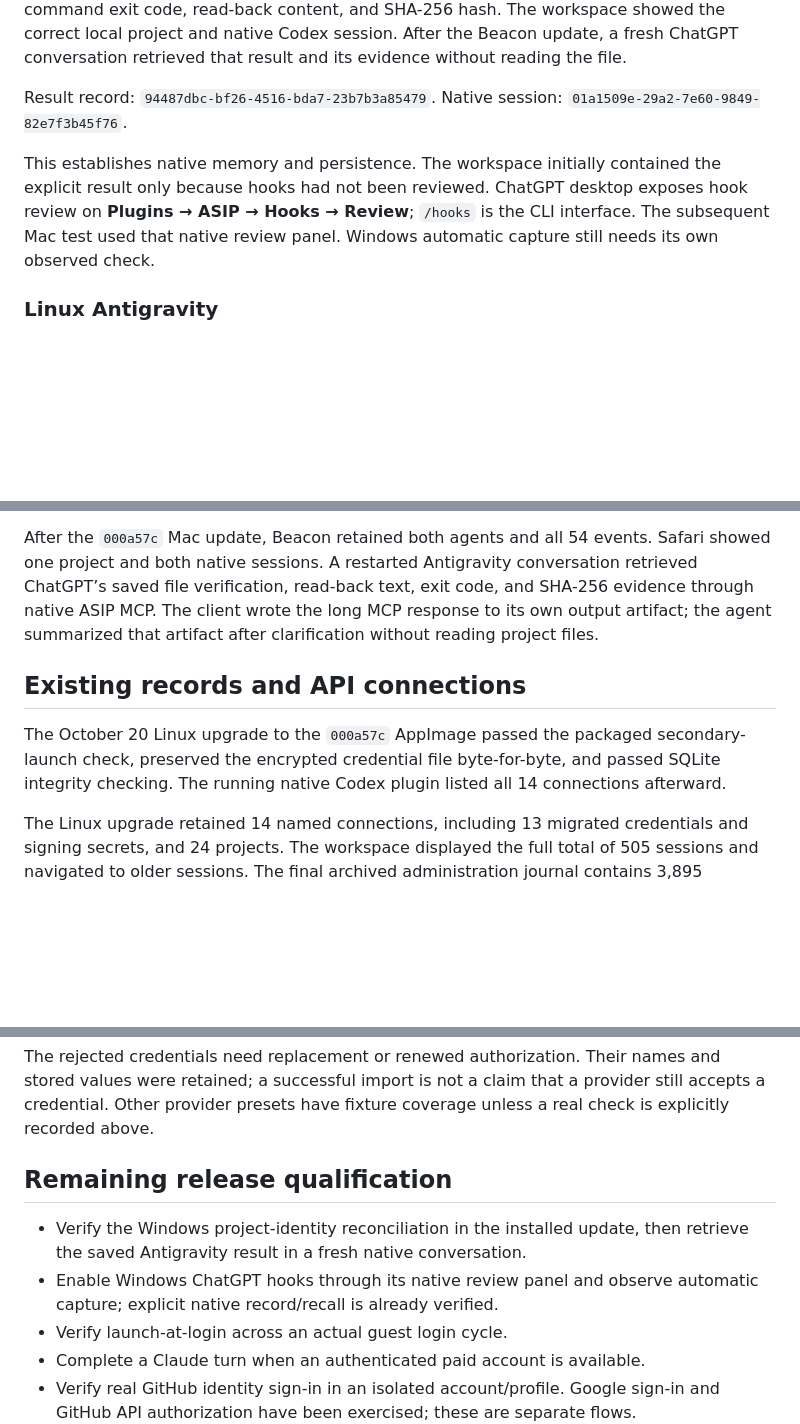
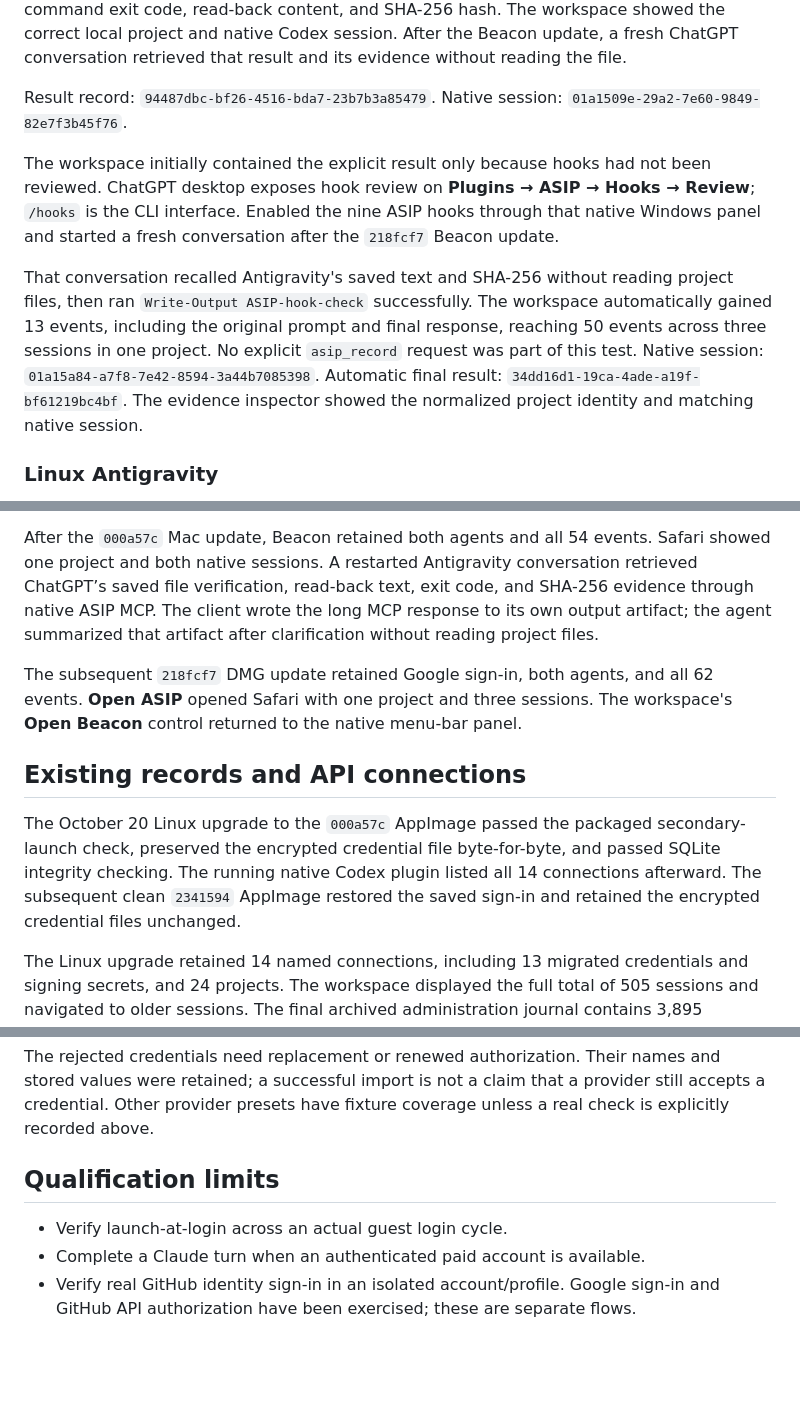
Before and after one commit to M-o-liver/asip-linux, a Markdown page: QUALIFICATION.md, 3 parts joined by grey strips. Rendered like a GitHub page; blank space fills up the shorter version.

```diff
--- a/QUALIFICATION.md
+++ b/QUALIFICATION.md
@@ -41,7 +41,9 @@ Installed ASIP through the native plugin page, connected it in Beacon, and ran `
 
 Result record: `94487dbc-bf26-4516-bda7-23b7b3a85479`. Native session: `01a1509e-29a2-7e60-9849-82e7f3b45f76`.
 
-This establishes native memory and persistence. The workspace initially contained the explicit result only because hooks had not been reviewed. ChatGPT desktop exposes hook review on **Plugins → ASIP → Hooks → Review**; `/hooks` is the CLI interface. The subsequent Mac test used that native review panel. Windows automatic capture still needs its own observed check.
+The workspace initially contained the explicit result only because hooks had not been reviewed. ChatGPT desktop exposes hook review on **Plugins → ASIP → Hooks → Review**; `/hooks` is the CLI interface. Enabled the nine ASIP hooks through that native Windows panel and started a fresh conversation after the `218fcf7` Beacon update.
+
+That conversation recalled Antigravity's saved text and SHA-256 without reading project files, then ran `Write-Output ASIP-hook-check` successfully. The workspace automatically gained 13 events, including the original prompt and final response, reaching 50 events across three sessions in one project. No explicit `asip_record` request was part of this test. Native session: `01a15a84-a7f8-7e42-8594-3a44b7085398`. Automatic final result: `34dd16d1-19ca-4ade-a19f-bf61219bc4bf`. The evidence inspector showed the normalized project identity and matching native session.
 
 ### Linux Antigravity
 
@@ -75,9 +77,11 @@ The Mac is an experimental Intel Sequoia 15.8.1 guest on an AMD host, without ac
 
 After the `000a57c` Mac update, Beacon retained both agents and all 54 events. Safari showed one project and both native sessions. A restarted Antigravity conversation retrieved ChatGPT’s saved file verification, read-back text, exit code, and SHA-256 evidence through native ASIP MCP. The client wrote the long MCP response to its own output artifact; the agent summarized that artifact after clarification without reading project files.
 
+The subsequent `218fcf7` DMG update retained Google sign-in, both agents, and all 62 events. **Open ASIP** opened Safari with one project and three sessions. The workspace's **Open Beacon** control returned to the native menu-bar panel.
+
 ## Existing records and API connections
 
-The October 20 Linux upgrade to the `000a57c` AppImage passed the packaged secondary-launch check, preserved the encrypted credential file byte-for-byte, and passed SQLite integrity checking. The running native Codex plugin listed all 14 connections afterward.
+The October 20 Linux upgrade to the `000a57c` AppImage passed the packaged secondary-launch check, preserved the encrypted credential file byte-for-byte, and passed SQLite integrity checking. The running native Codex plugin listed all 14 connections afterward. The subsequent clean `2341594` AppImage restored the saved sign-in and retained the encrypted credential files unchanged.
 
 The Linux upgrade retained 14 named connections, including 13 migrated credentials and signing secrets, and 24 projects. The workspace displayed the full total of 505 sessions and navigated to older sessions. The final archived administration journal contains 3,895 operations; reconciliation added three missing operations, updated the final entry, and corrected 810 lifecycle/verification classifications using the archive's actual action and result fields. Original archives remain unchanged. A checkpoint preceded each reconciliation; five recovery records remained afterward.
 
@@ -93,10 +97,8 @@ Real read-only calls through the installed Codex plugin returned:
 
 The rejected credentials need replacement or renewed authorization. Their names and stored values were retained; a successful import is not a claim that a provider still accepts a credential. Other provider presets have fixture coverage unless a real check is explicitly recorded above.
 
-## Remaining release qualification
+## Qualification limits
 
-- Verify the Windows project-identity reconciliation in the installed update, then retrieve the saved Antigravity result in a fresh native conversation.
-- Enable Windows ChatGPT hooks through its native review panel and observe automatic capture; explicit native record/recall is already verified.
 - Verify launch-at-login across an actual guest login cycle.
 - Complete a Claude turn when an authenticated paid account is available.
 - Verify real GitHub identity sign-in in an isolated account/profile. Google sign-in and GitHub API authorization have been exercised; these are separate flows.
```
Also changed, not shown: other parts of QUALIFICATION.md (+2 -2 lines), README.md (+2 -2 lines).
